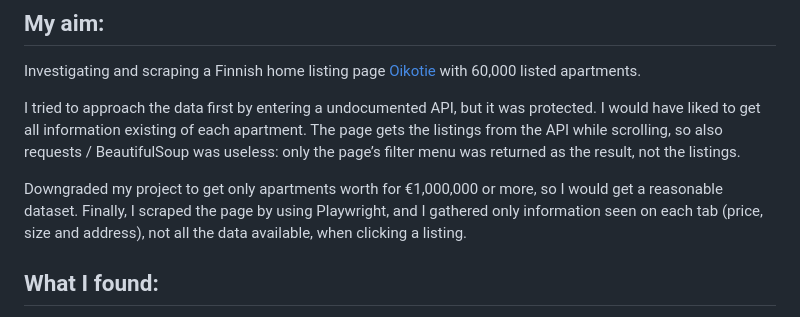
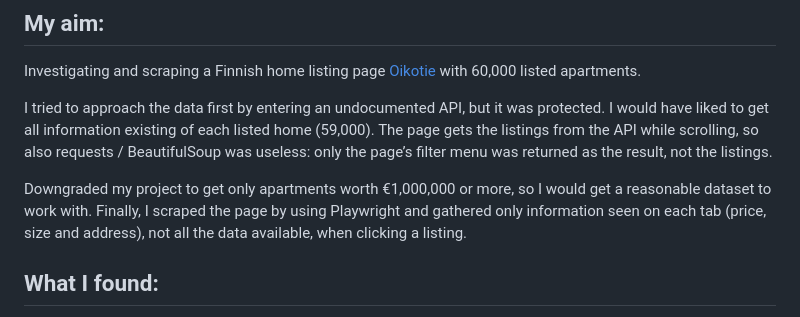
Before and after one commit to TegelVee/millionhomes, a Markdown page: README.md, the part around the change. Drawn GitHub-style.

```diff
--- a/README.md
+++ b/README.md
@@ -6,9 +6,9 @@ Check out the piece I wrote based on the scraper data: [LINKKI]
 
 Investigating and scraping a Finnish home listing page [Oikotie](https://asunnot.oikotie.fi/myytavat-asunnot?pagination=1&cardType=100) with 60,000 listed apartments.
 
-I tried to approach the data first by entering a undocumented API, but it was protected. I would have liked to get all information existing of each apartment. The page gets the listings from the API while scrolling, so also requests / BeautifulSoup was useless: only the page’s filter menu was returned as the result, not the listings.
+I tried to approach the data first by entering an undocumented API, but it was protected. I would have liked to get all information existing of each listed home (59,000). The page gets the listings from the API while scrolling, so also requests / BeautifulSoup was useless: only the page’s filter menu was returned as the result, not the listings.
 
-Downgraded my project to get only apartments worth for €1,000,000 or more, so I would get a reasonable dataset. Finally, I scraped the page by using Playwright, and I gathered only information seen on each tab (price, size and address), not all the data available, when clicking a listing.
+Downgraded my project to get only apartments worth €1,000,000 or more, so I would get a reasonable dataset to work with. Finally, I scraped the page by using Playwright and gathered only information seen on each tab (price, size and address), not all the data available, when clicking a listing.
 
 
 ## What I found:
```
